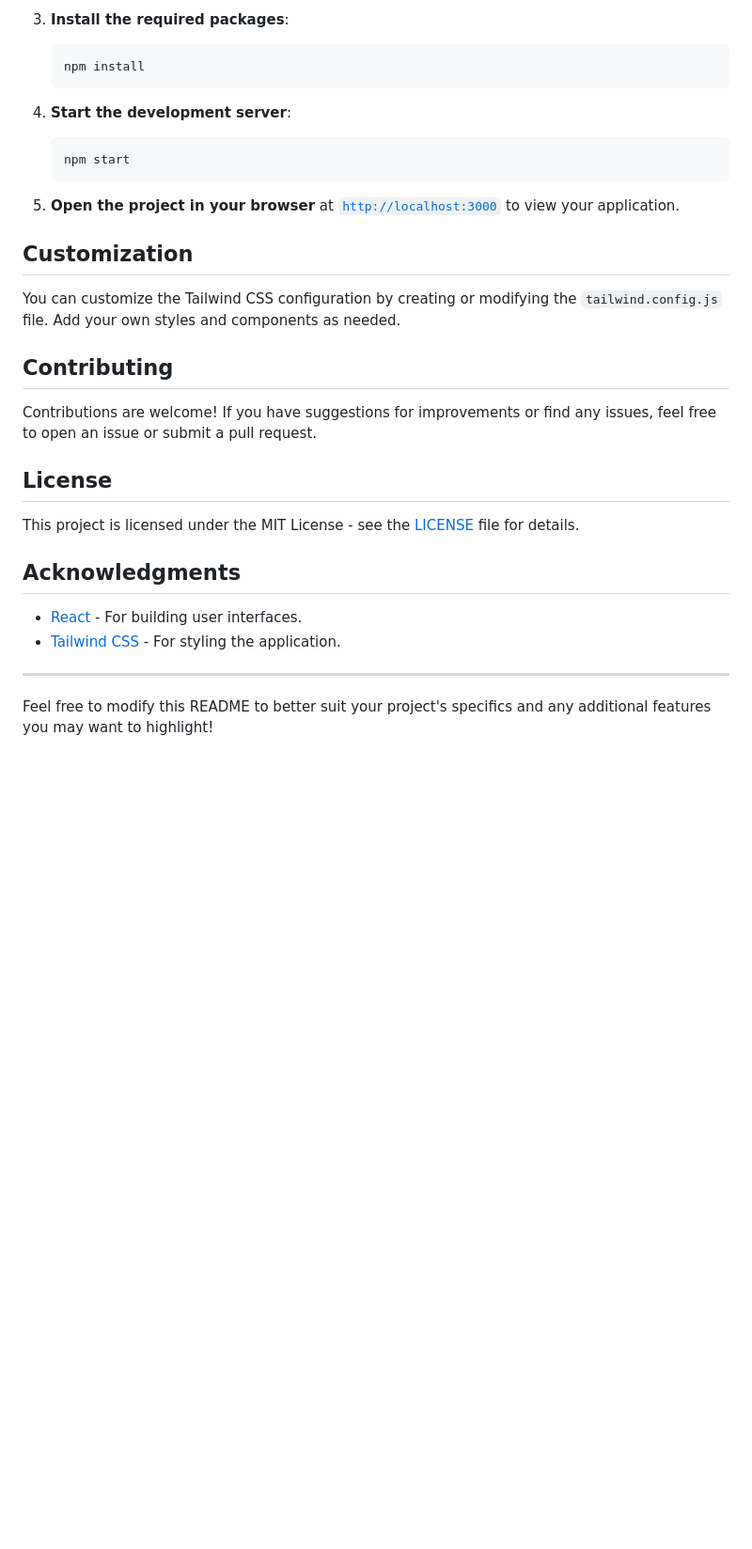
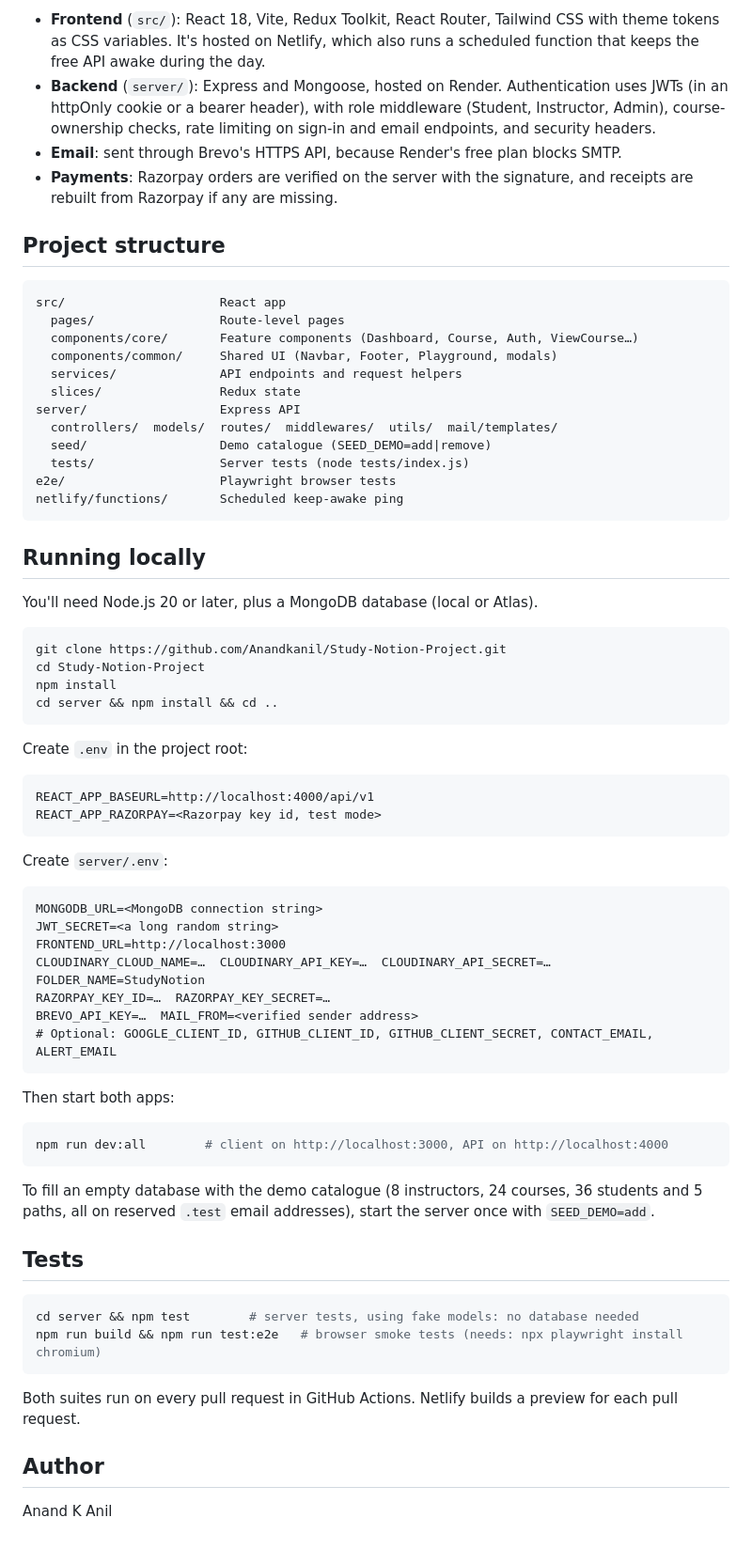
Before and after one commit to Anandkanil/Study-Notion-Project, a Markdown page: README.md, the part around one of its changes. Shown at 94% size. Drawn GitHub-style; blank space fills up the shorter version.

````diff
--- a/README.md
+++ b/README.md
@@ -31,33 +57,73 @@ To get started with StudyNotion, follow these steps:
 
-3. **Install the required packages**:
-    ```sh
-    npm install
-    ```
+- **Frontend** (`src/`): React 18, Vite, Redux Toolkit, React Router, Tailwind CSS with theme tokens as CSS variables. It's hosted on Netlify, which also runs a scheduled function that keeps the free API awake during the day.
+- **Backend** (`server/`): Express and Mongoose, hosted on Render. Authentication uses JWTs (in an httpOnly cookie or a bearer header), with role middleware (Student, Instructor, Admin), course-ownership checks, rate limiting on sign-in and email endpoints, and security headers.
+- **Email**: sent through Brevo's HTTPS API, because Render's free plan blocks SMTP.
+- **Payments**: Razorpay orders are verified on the server with the signature, and receipts are rebuilt from Razorpay if any are missing.
 
-4. **Start the development server**:
-    ```sh
-    npm start
-    ```
+## Project structure
 
-5. **Open the project in your browser** at [`http://localhost:3000`](http://localhost:3000) to view your application.
+```
+src/                     React app
+  pages/                 Route-level pages
+  components/core/       Feature components (Dashboard, Course, Auth, ViewCourse…)
+  components/common/     Shared UI (Navbar, Footer, Playground, modals)
+  services/              API endpoints and request helpers
+  slices/                Redux state
+server/                  Express API
+  controllers/  models/  routes/  middlewares/  utils/  mail/templates/
+  seed/                  Demo catalogue (SEED_DEMO=add|remove)
+  tests/                 Server tests (node tests/index.js)
+e2e/                     Playwright browser tests
+netlify/functions/       Scheduled keep-awake ping
+```
 
-## Customization
+## Running locally
 
-You can customize the Tailwind CSS configuration by creating or modifying the `tailwind.config.js` file. Add your own styles and components as needed.
+You'll need Node.js 20 or later, plus a MongoDB database (local or Atlas).
 
-## Contributing
+```sh
+git clone https://github.com/Anandkanil/Study-Notion-Project.git
+cd Study-Notion-Project
+npm install
+cd server && npm install && cd ..
+```
 
-Contributions are welcome! If you have suggestions for improvements or find any issues, feel free to open an issue or submit a pull request.
+Create `.env` in the project root:
 
-## License
+```
+REACT_APP_BASEURL=http://localhost:4000/api/v1
+REACT_APP_RAZORPAY=<Razorpay key id, test mode>
+```
 
-This project is licensed under the MIT License - see the [LICENSE](LICENSE) file for details.
+Create `server/.env`:
 
-## Acknowledgments
+```
+MONGODB_URL=<MongoDB connection string>
+JWT_SECRET=<a long random string>
+FRONTEND_URL=http://localhost:3000
+CLOUDINARY_CLOUD_NAME=…  CLOUDINARY_API_KEY=…  CLOUDINARY_API_SECRET=…  FOLDER_NAME=StudyNotion
+RAZORPAY_KEY_ID=…  RAZORPAY_KEY_SECRET=…
+BREVO_API_KEY=…  MAIL_FROM=<verified sender address>
+# Optional: GOOGLE_CLIENT_ID, GITHUB_CLIENT_ID, GITHUB_CLIENT_SECRET, CONTACT_EMAIL, ALERT_EMAIL
+```
 
-- [React](https://reactjs.org/) - For building user interfaces.
-- [Tailwind CSS](https://tailwindcss.com/) - For styling the application.
+Then start both apps:
 
----
+```sh
+npm run dev:all        # client on http://localhost:3000, API on http://localhost:4000
+```
 
-Feel free to modify this README to better suit your project's specifics and any additional features you may want to highlight!
+To fill an empty database with the demo catalogue (8 instructors, 24 courses, 36 students and 5 paths, all on reserved `.test` email addresses), start the server once with `SEED_DEMO=add`.
+
+## Tests
+
+```sh
+cd server && npm test        # server tests, using fake models: no database needed
+npm run build && npm run test:e2e   # browser smoke tests (needs: npx playwright install chromium)
+```
+
+Both suites run on every pull request in GitHub Actions. Netlify builds a preview for each pull request.
+
+## Author
+
+Anand K Anil
````
Also changed, not shown: other parts of README.md (+45 -19 lines), docs/screenshots/catalog.jpg (added), docs/screenshots/course.jpg (added), docs/screenshots/home.jpg (added), docs/screenshots/path.jpg (added), docs/screenshots/playground.jpg (added).
